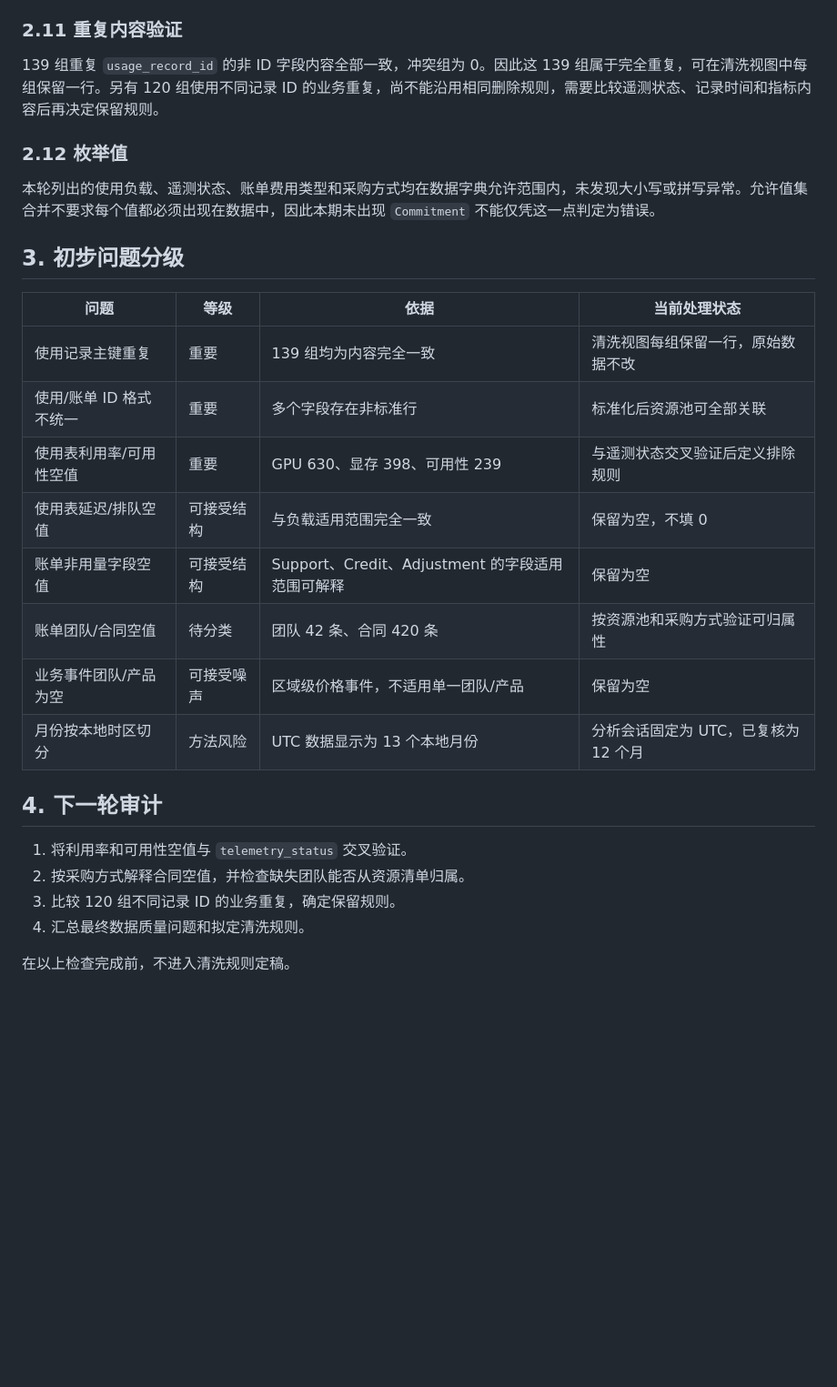
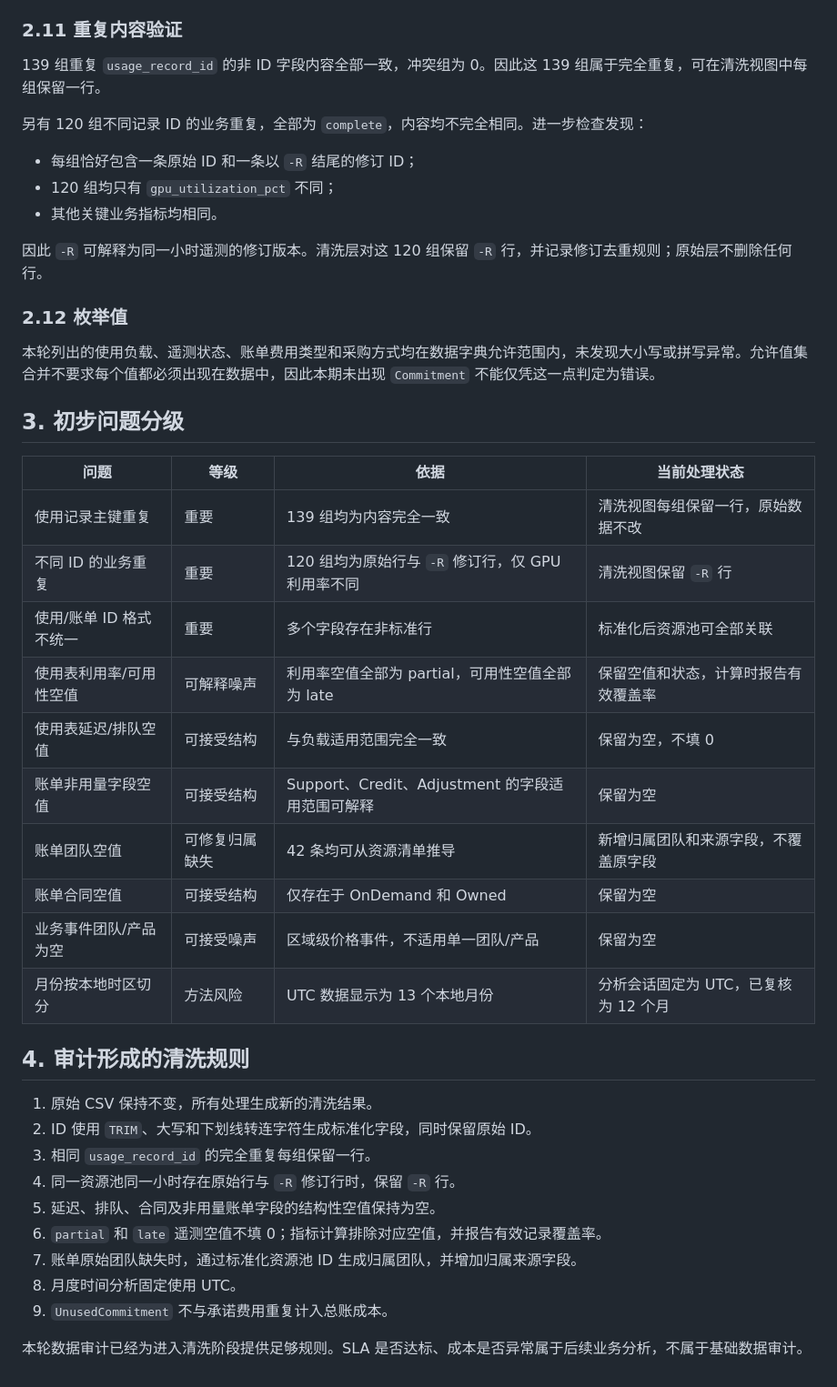
Before and after one commit to tianyueni78-cyber/ai-cloud-cost-optimization-, a Markdown page: reports/data_audit.md, the part around one of its changes. Shown at 91% size. Drawn GitHub-style; blank space fills up the shorter version.

Commit message:
analysis: finalize data audit rules

```diff
--- a/reports/data_audit.md
+++ b/reports/data_audit.md
@@ -165,7 +177,15 @@ ID 标准化具有可量化价值，且没有发现标准化后仍无法关联
 
 ### 2.11 重复内容验证
 
-139 组重复 `usage_record_id` 的非 ID 字段内容全部一致，冲突组为 0。因此这 139 组属于完全重复，可在清洗视图中每组保留一行。另有 120 组使用不同记录 ID 的业务重复，尚不能沿用相同删除规则，需要比较遥测状态、记录时间和指标内容后再决定保留规则。
+139 组重复 `usage_record_id` 的非 ID 字段内容全部一致，冲突组为 0。因此这 139 组属于完全重复，可在清洗视图中每组保留一行。
+
+另有 120 组不同记录 ID 的业务重复，全部为 `complete`，内容均不完全相同。进一步检查发现：
+
+- 每组恰好包含一条原始 ID 和一条以 `-R` 结尾的修订 ID；
+- 120 组均只有 `gpu_utilization_pct` 不同；
+- 其他关键业务指标均相同。
+
+因此 `-R` 可解释为同一小时遥测的修订版本。清洗层对这 120 组保留 `-R` 行，并记录修订去重规则；原始层不删除任何行。
 
 ### 2.12 枚举值
 
@@ -176,19 +196,26 @@ ID 标准化具有可量化价值，且没有发现标准化后仍无法关联
 | 问题 | 等级 | 依据 | 当前处理状态 |
 |---|---|---|---|
 | 使用记录主键重复 | 重要 | 139 组均为内容完全一致 | 清洗视图每组保留一行，原始数据不改 |
+| 不同 ID 的业务重复 | 重要 | 120 组均为原始行与 `-R` 修订行，仅 GPU 利用率不同 | 清洗视图保留 `-R` 行 |
 | 使用/账单 ID 格式不统一 | 重要 | 多个字段存在非标准行 | 标准化后资源池可全部关联 |
-| 使用表利用率/可用性空值 | 重要 | GPU 630、显存 398、可用性 239 | 与遥测状态交叉验证后定义排除规则 |
+| 使用表利用率/可用性空值 | 可解释噪声 | 利用率空值全部为 partial，可用性空值全部为 late | 保留空值和状态，计算时报告有效覆盖率 |
 | 使用表延迟/排队空值 | 可接受结构 | 与负载适用范围完全一致 | 保留为空，不填 0 |
 | 账单非用量字段空值 | 可接受结构 | Support、Credit、Adjustment 的字段适用范围可解释 | 保留为空 |
-| 账单团队/合同空值 | 待分类 | 团队 42 条、合同 420 条 | 按资源池和采购方式验证可归属性 |
+| 账单团队空值 | 可修复归属缺失 | 42 条均可从资源清单推导 | 新增归属团队和来源字段，不覆盖原字段 |
+| 账单合同空值 | 可接受结构 | 仅存在于 OnDemand 和 Owned | 保留为空 |
 | 业务事件团队/产品为空 | 可接受噪声 | 区域级价格事件，不适用单一团队/产品 | 保留为空 |
 | 月份按本地时区切分 | 方法风险 | UTC 数据显示为 13 个本地月份 | 分析会话固定为 UTC，已复核为 12 个月 |
 
-## 4. 下一轮审计
+## 4. 审计形成的清洗规则
 
-1. 将利用率和可用性空值与 `telemetry_status` 交叉验证。
-2. 按采购方式解释合同空值，并检查缺失团队能否从资源清单归属。
-3. 比较 120 组不同记录 ID 的业务重复，确定保留规则。
-4. 汇总最终数据质量问题和拟定清洗规则。
+1. 原始 CSV 保持不变，所有处理生成新的清洗结果。
+2. ID 使用 `TRIM`、大写和下划线转连字符生成标准化字段，同时保留原始 ID。
+3. 相同 `usage_record_id` 的完全重复每组保留一行。
+4. 同一资源池同一小时存在原始行与 `-R` 修订行时，保留 `-R` 行。
+5. 延迟、排队、合同及非用量账单字段的结构性空值保持为空。
+6. `partial` 和 `late` 遥测空值不填 0；指标计算排除对应空值，并报告有效记录覆盖率。
+7. 账单原始团队缺失时，通过标准化资源池 ID 生成归属团队，并增加归属来源字段。
+8. 月度时间分析固定使用 UTC。
+9. `UnusedCommitment` 不与承诺费用重复计入总账成本。
 
-在以上检查完成前，不进入清洗规则定稿。
+本轮数据审计已经为进入清洗阶段提供足够规则。SLA 是否达标、成本是否异常属于后续业务分析，不属于基础数据审计。
```
Also changed, not shown: other parts of reports/data_audit.md (+12 -0 lines), notes/06_data_audit_resolution.md (added, +77 -0 lines).
